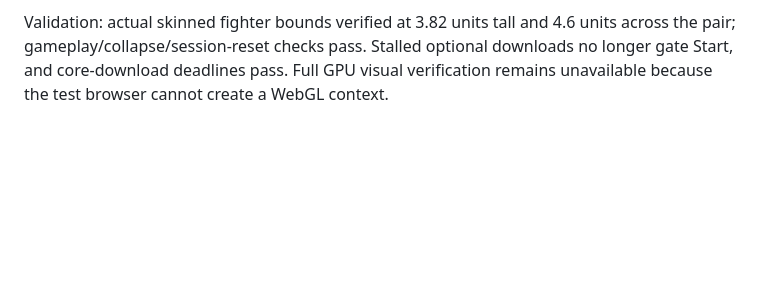
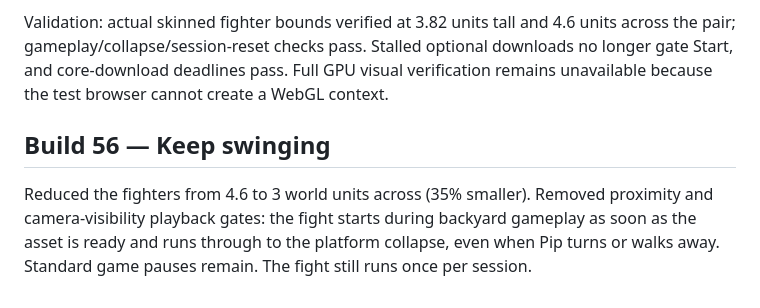
Before and after one commit to shenoply/Gabagool, a Markdown page: README.md, the part around the change. Rendered like a GitHub page; blank space fills up the shorter version.

Commit message:
Build 56: smaller fighters and uninterrupted gameplay fight

```diff
--- a/README.md
+++ b/README.md
@@ -354,3 +354,8 @@ Moved the gameplay fight onto a raised timber platform directly above the dumpst
 - Bundled the existing MIT-licensed Three.js r128 locally, disabled expensive startup antialiasing, added WebGL1 recovery and explicit graphics/load error messages. Core downloads have a 45-second deadline; optional animal downloads no longer gate Start. Failed downloads expose Retry instead of leaving a permanent loading message.
 
 Validation: actual skinned fighter bounds verified at 3.82 units tall and 4.6 units across the pair; gameplay/collapse/session-reset checks pass. Stalled optional downloads no longer gate Start, and core-download deadlines pass. Full GPU visual verification remains unavailable because the test browser cannot create a WebGL context.
+
+
+## Build 56 — Keep swinging
+
+Reduced the fighters from 4.6 to 3 world units across (35% smaller). Removed proximity and camera-visibility playback gates: the fight starts during backyard gameplay as soon as the asset is ready and runs through to the platform collapse, even when Pip turns or walks away. Standard game pauses remain. The fight still runs once per session.
```
